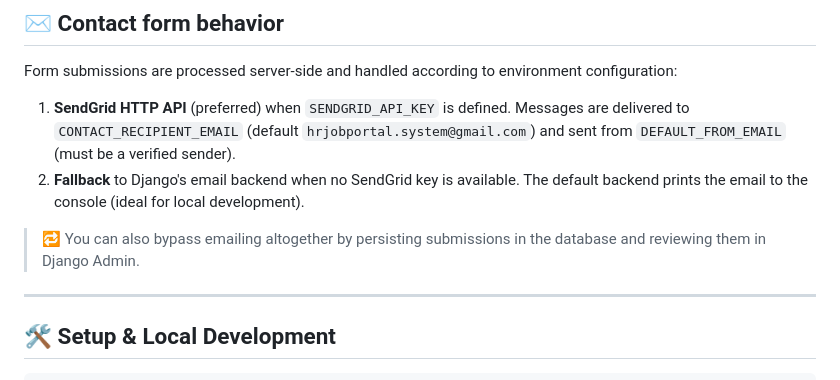
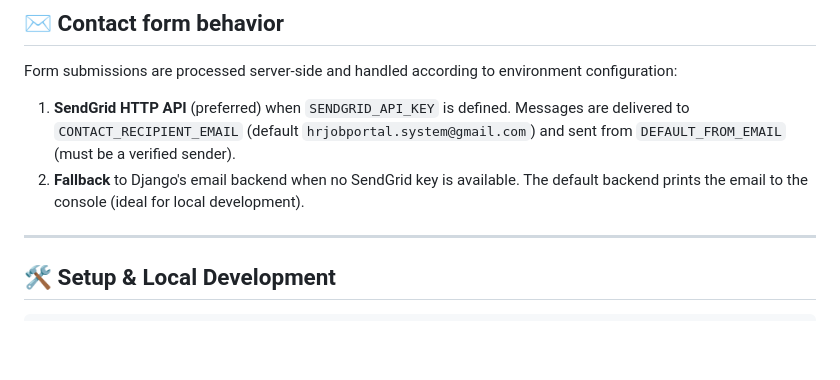
Before and after one commit to Dipesh-Dhaurali/text-utils, a Markdown page: README.md, the part around the change. Drawn GitHub-style; blank space fills up the shorter version.

```diff
--- a/README.md
+++ b/README.md
@@ -27,7 +27,7 @@ Form submissions are processed server-side and handled according to environment
 1. **SendGrid HTTP API** (preferred) when `SENDGRID_API_KEY` is defined. Messages are delivered to `CONTACT_RECIPIENT_EMAIL` (default `hrjobportal.system@gmail.com`) and sent from `DEFAULT_FROM_EMAIL` (must be a verified sender).
 2. **Fallback** to Django's email backend when no SendGrid key is available. The default backend prints the email to the console (ideal for local development).
 
-> 🔁 You can also bypass emailing altogether by persisting submissions in the database and reviewing them in Django Admin.
+
 
 ---
 
```
